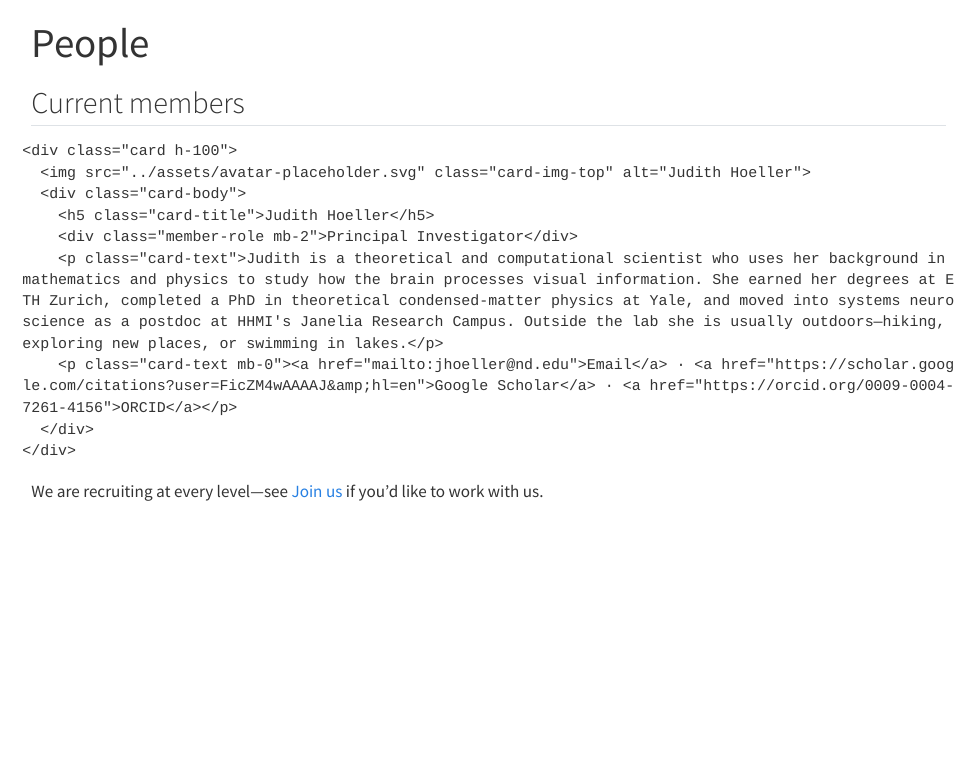
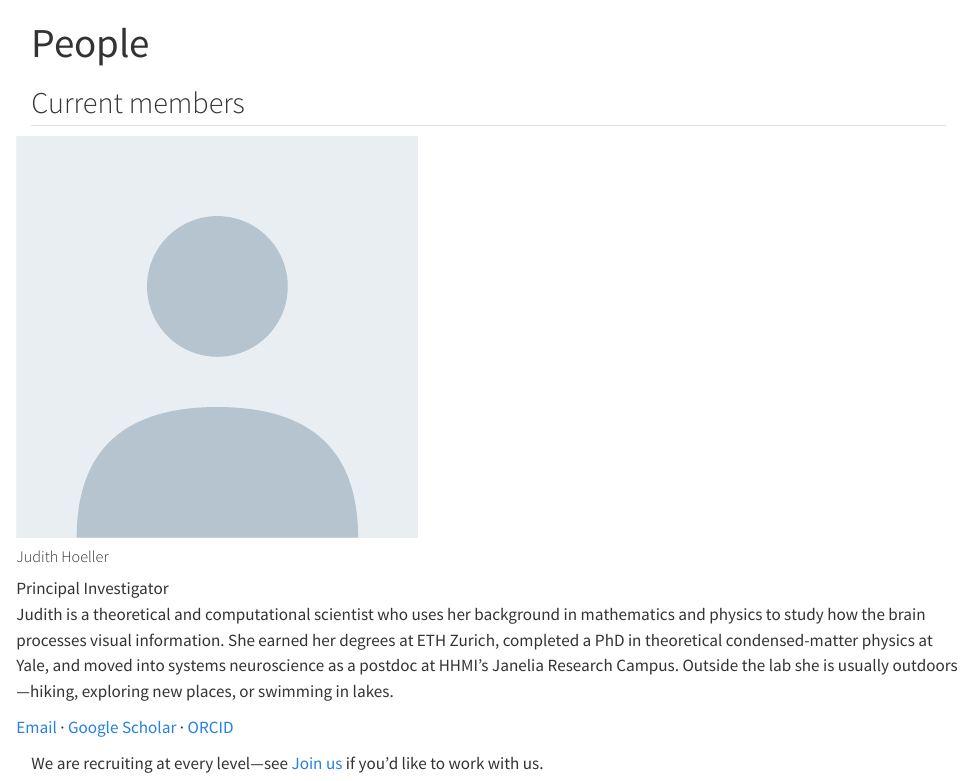
Before and after one commit to hoellerlab/hoellerlab.github.io, a Quarto document (people/index.qmd): the page in a window 1100 px wide, from its top. Rendered offline with R 4.5, knitr and Pandoc in place of Quarto, with nearby package versions.

Commit message:
Fix People card rendering and remove redundant Home nav item
Card HTML was indented, so Pandoc rendered it as an escaped code block;
switch to a fenced div with flush-left HTML so it renders as a real card.
Drop the Home navbar item since the site title already links home.

Co-Authored-By: Claude Fable 5 <noreply@anthropic.com>

```diff
--- a/_quarto.yml
+++ b/_quarto.yml
@@ -8,8 +8,6 @@ website:
   navbar:
     pinned: true
     left:
-      - href: index.qmd
-        text: Home
       - href: research.qmd
         text: Research
       - href: people/index.qmd
--- a/people/index.qmd
+++ b/people/index.qmd
@@ -4,19 +4,20 @@ title: "People"
 
 ## Current members
 
-<div class="people-grid row row-cols-1 row-cols-sm-2 row-cols-lg-3 g-4">
-  <div class="col">
-    <div class="card h-100">
-      <img src="../assets/avatar-placeholder.svg" class="card-img-top" alt="Judith Hoeller">
-      <div class="card-body">
-        <h5 class="card-title">Judith Hoeller</h5>
-        <div class="member-role mb-2">Principal Investigator</div>
-        <p class="card-text">Judith is a theoretical and computational scientist who uses her background in mathematics and physics to study how the brain processes visual information. She earned her degrees at ETH Zurich, completed a PhD in theoretical condensed-matter physics at Yale, and moved into systems neuroscience as a postdoc at HHMI's Janelia Research Campus. Outside the lab she is usually outdoors—hiking, exploring new places, or swimming in lakes.</p>
-        <p class="card-text mb-0"><a href="mailto:jhoeller@nd.edu">Email</a> · <a href="https://scholar.google.com/citations?user=FicZM4wAAAAJ&amp;hl=en">Google Scholar</a> · <a href="https://orcid.org/0009-0004-7261-4156">ORCID</a></p>
-      </div>
-    </div>
-  </div>
-  <!-- To add a member, copy one <div class="col"> … </div> block above and edit the photo, name, role, bio, and links. -->
+::: {.people-grid .row .row-cols-1 .row-cols-sm-2 .row-cols-lg-3 .g-4}
+<div class="col">
+<div class="card h-100">
+<img src="../assets/avatar-placeholder.svg" class="card-img-top" alt="Judith Hoeller">
+<div class="card-body">
+<h5 class="card-title">Judith Hoeller</h5>
+<div class="member-role mb-2">Principal Investigator</div>
+<p class="card-text">Judith is a theoretical and computational scientist who uses her background in mathematics and physics to study how the brain processes visual information. She earned her degrees at ETH Zurich, completed a PhD in theoretical condensed-matter physics at Yale, and moved into systems neuroscience as a postdoc at HHMI's Janelia Research Campus. Outside the lab she is usually outdoors—hiking, exploring new places, or swimming in lakes.</p>
+<p class="card-text mb-0"><a href="mailto:jhoeller@nd.edu">Email</a> · <a href="https://scholar.google.com/citations?user=FicZM4wAAAAJ&amp;hl=en">Google Scholar</a> · <a href="https://orcid.org/0009-0004-7261-4156">ORCID</a></p>
 </div>
+</div>
+</div>
+:::
+
+<!-- To add a member, copy one whole `<div class="col"> … </div>` block above (from this line's block) and edit the photo, name, role, bio, and links. Keep every HTML tag flush to the left margin — indenting a line by 4+ spaces makes it render as literal text. -->
 
 We are recruiting at every level—see [Join us](../join.qmd) if you'd like to work with us.
```
